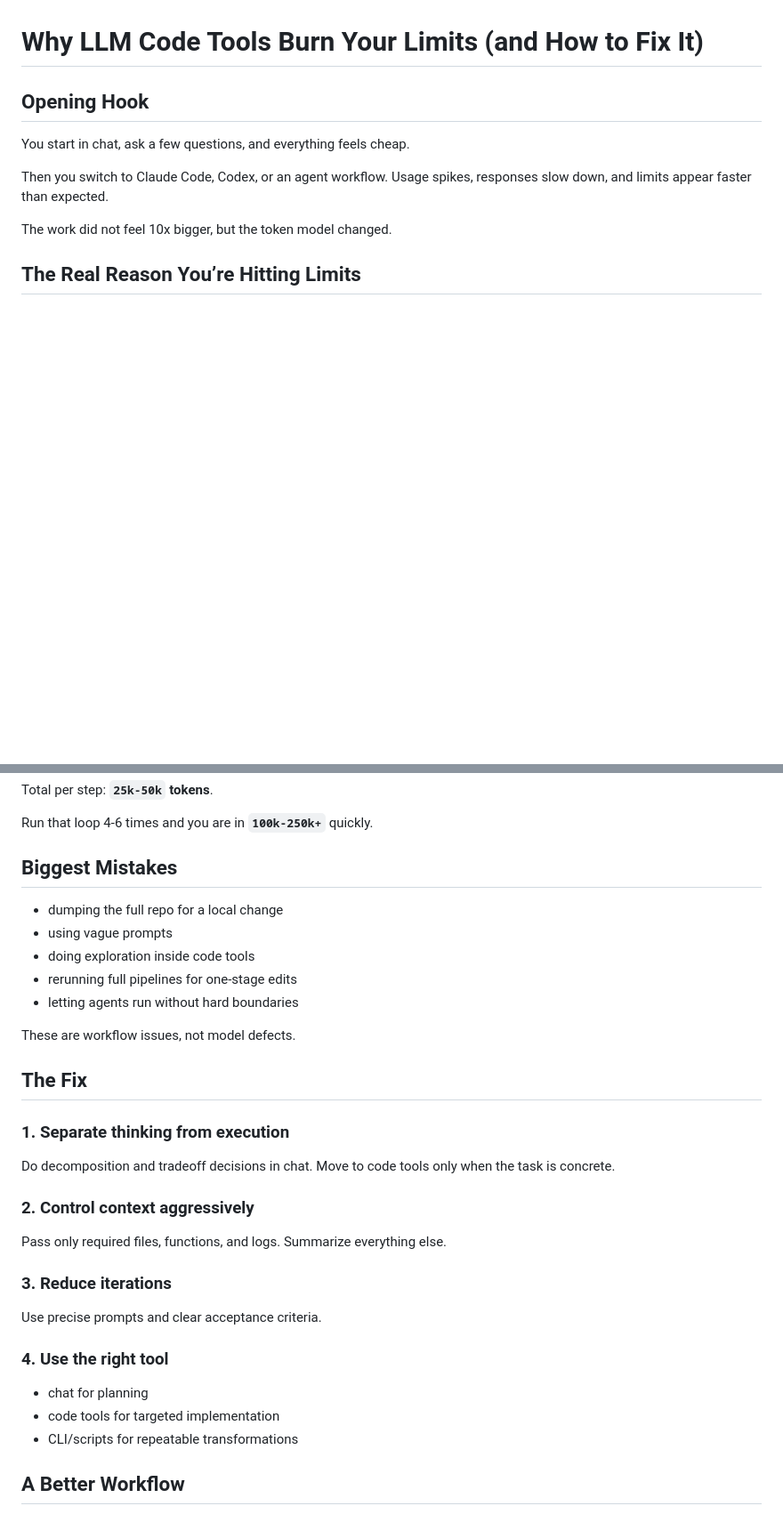
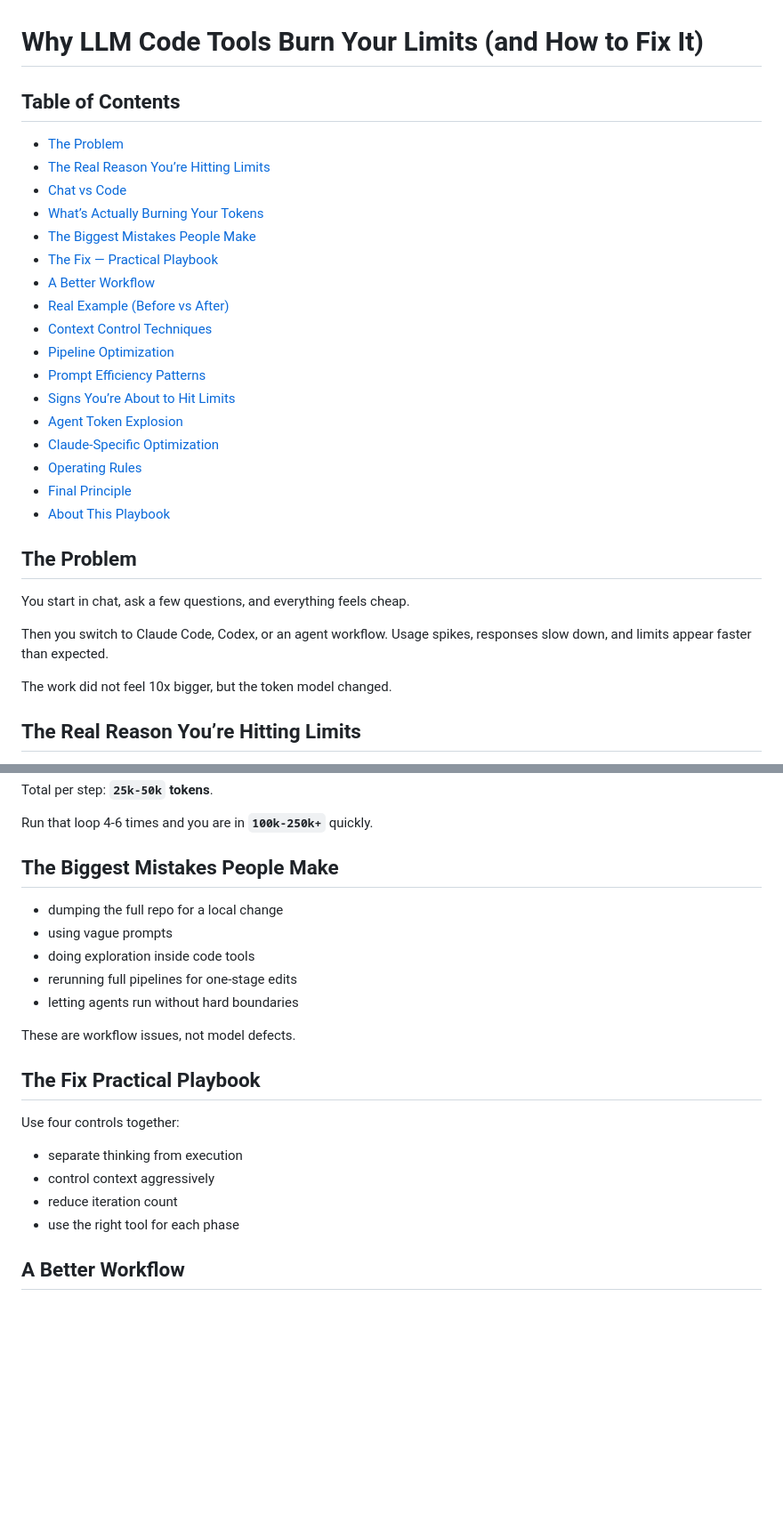
Before and after one commit to shauntoh/llm-token-optimization-playbook, a Markdown page: README.md, 2 parts joined by grey strips. Shown at 89% size. Drawn GitHub-style; blank space fills up the shorter version.

```diff
--- a/README.md
+++ b/README.md
@@ -1,6 +1,26 @@
 # Why LLM Code Tools Burn Your Limits (and How to Fix It)
 
-## Opening Hook
+## Table of Contents
+
+- [The Problem](#the-problem)
+- [The Real Reason You’re Hitting Limits](#the-real-reason-youre-hitting-limits)
+- [Chat vs Code](#chat-vs-code)
+- [What’s Actually Burning Your Tokens](#whats-actually-burning-your-tokens)
+- [The Biggest Mistakes People Make](#the-biggest-mistakes-people-make)
+- [The Fix — Practical Playbook](#the-fix-practical-playbook)
+- [A Better Workflow](#a-better-workflow)
+- [Real Example (Before vs After)](#real-example-before-vs-after)
+- [Context Control Techniques](#context-control-techniques)
+- [Pipeline Optimization](#pipeline-optimization)
+- [Prompt Efficiency Patterns](#prompt-efficiency-patterns)
+- [Signs You’re About to Hit Limits](#signs-youre-about-to-hit-limits)
+- [Agent Token Explosion](#agent-token-explosion)
+- [Claude-Specific Optimization](#claude-specific-optimization)
+- [Operating Rules](#operating-rules)
+- [Final Principle](#final-principle)
+- [About This Playbook](#about-this-playbook)
+
+## The Problem
 
 You start in chat, ask a few questions, and everything feels cheap.
 
@@ -48,7 +68,7 @@ Total per step: **`25k-50k` tokens**.
 
 Run that loop 4-6 times and you are in **`100k-250k+`** quickly.
 
-## Biggest Mistakes
+## The Biggest Mistakes People Make
 
 - dumping the full repo for a local change
 - using vague prompts
@@ -58,25 +78,14 @@ Run that loop 4-6 times and you are in **`100k-250k+`** quickly.
 
 These are workflow issues, not model defects.
 
-## The Fix
+## The Fix Practical Playbook
 
-### 1. Separate thinking from execution
+Use four controls together:
 
-Do decomposition and tradeoff decisions in chat. Move to code tools only when the task is concrete.
-
-### 2. Control context aggressively
-
-Pass only required files, functions, and logs. Summarize everything else.
-
-### 3. Reduce iterations
-
-Use precise prompts and clear acceptance criteria.
-
-### 4. Use the right tool
-
-- chat for planning
-- code tools for targeted implementation
-- CLI/scripts for repeatable transformations
+- separate thinking from execution
+- control context aggressively
+- reduce iteration count
+- use the right tool for each phase
 
 ## A Better Workflow
 
```
Also changed, not shown: other parts of README.md (+50 -4 lines).
